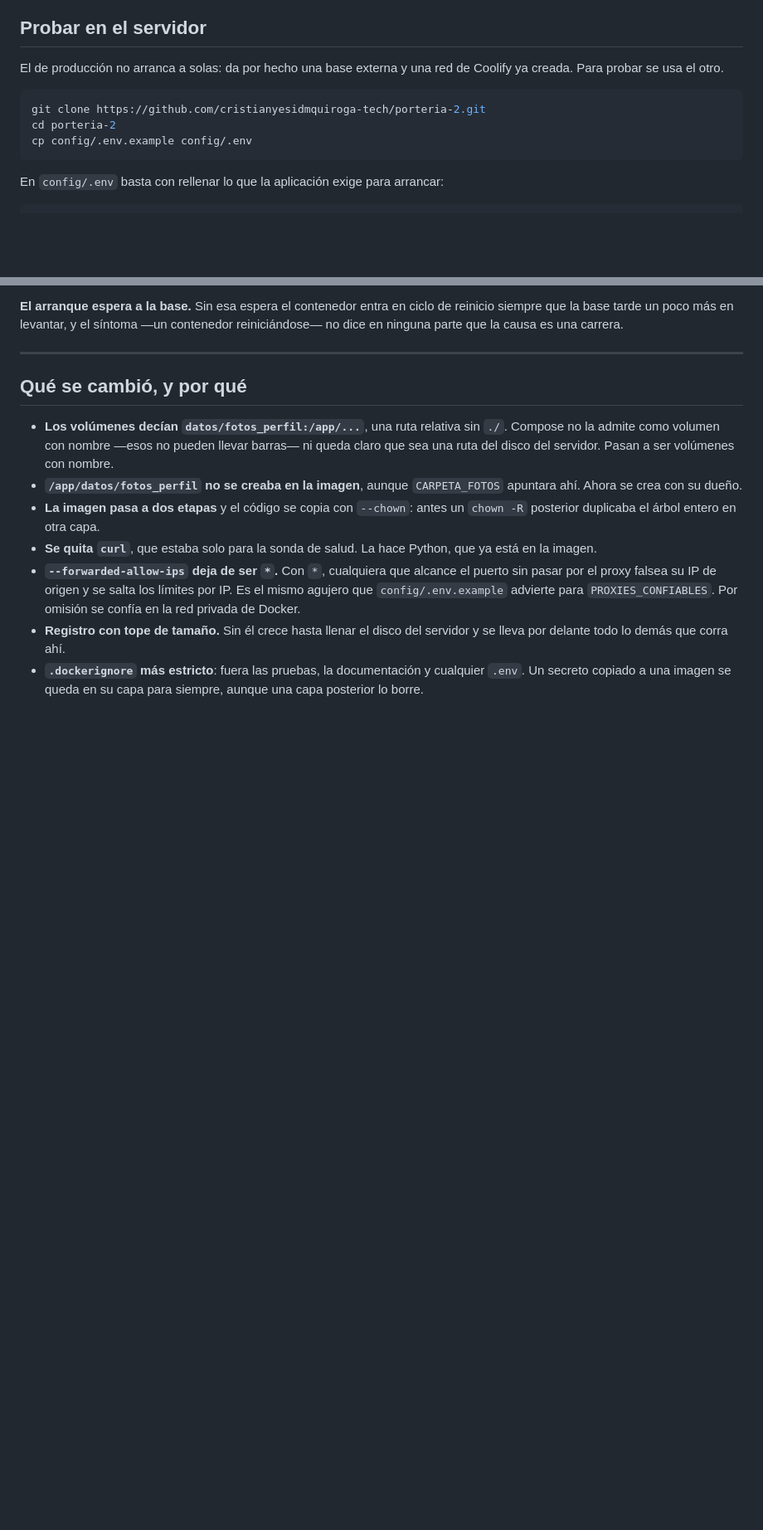
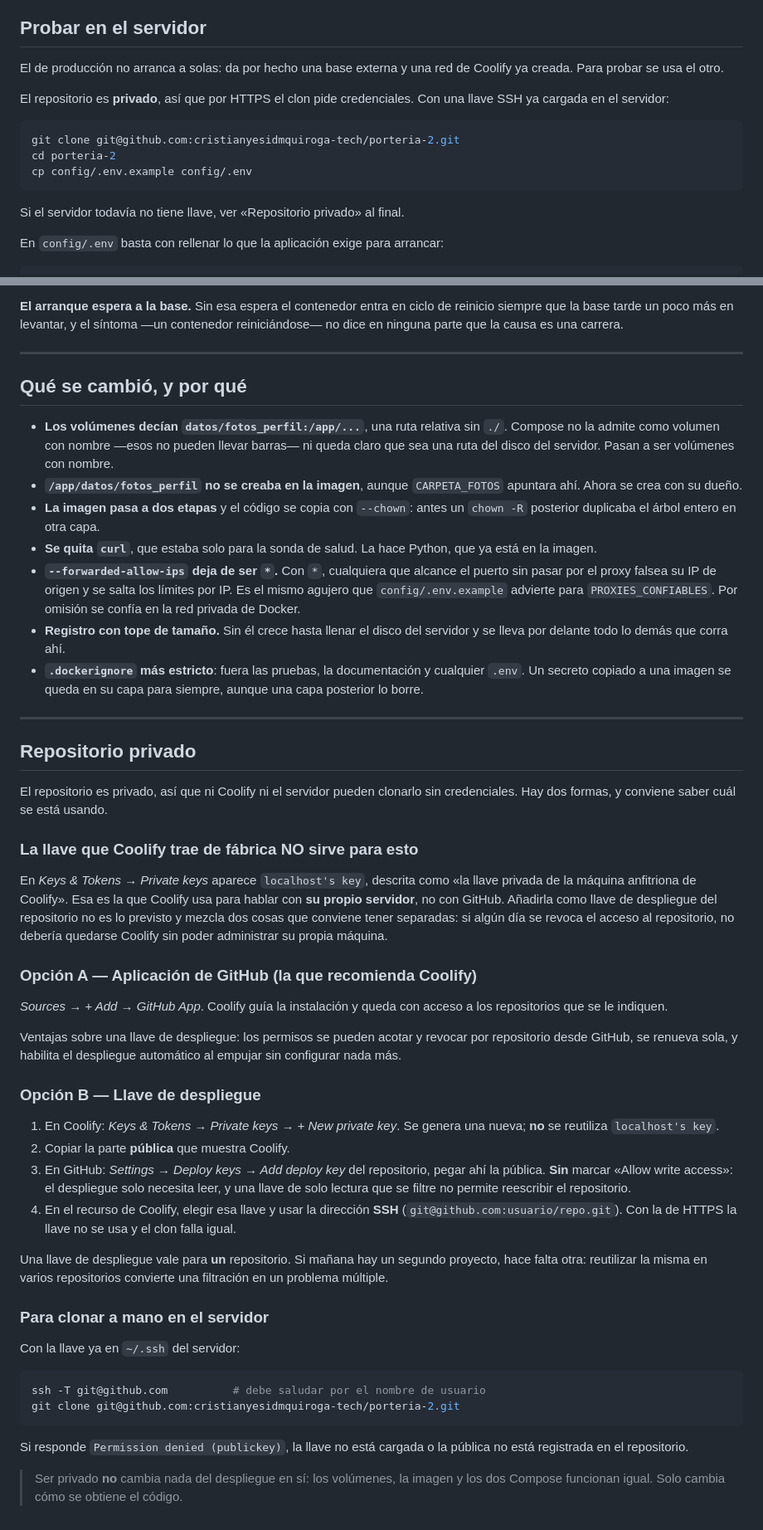
Before and after one commit to cristianyesidmquiroga-tech/porteria-2, a Markdown page: docker/LEEME.md, 2 parts joined by grey strips. Shown at 83% size. Rendered like a GitHub page; blank space fills up the shorter version.

Commit message:
El LEEME deja de dar por hecho que el repositorio es publico
Decia `git clone https://...`, que en un repositorio privado pide credenciales
y no funciona en un servidor sin sesion. Pasa a la direccion SSH.

Y se anade una seccion sobre como darle acceso, porque tiene una trampa: en
Coolify aparece `localhost's key` en la lista de llaves privadas, y es
tentador usarla. Esa es la llave con la que Coolify habla con SU PROPIA
maquina anfitriona, no con GitHub. Usarla como llave de despliegue mezcla dos
accesos que conviene tener separados: revocar el acceso al repositorio no
deberia dejar a Coolify sin poder administrar su servidor.

Se documentan las dos vias buenas: la aplicacion de GitHub, que es la que
Coolify recomienda y permite acotar y revocar permisos por repositorio, y la
llave de despliegue, con dos avisos que se olvidan siempre: crearla nueva en
vez de reutilizar la del anfitrion, y NO marcar acceso de escritura -el
despliegue solo necesita leer, y una llave de solo lectura filtrada no permite
reescribir el repositorio-.

Con la llave puesta hay que usar ademas la direccion SSH: con la de HTTPS la
llave no se usa y el clon falla igual. Es el error mas comun de esta
configuracion.

````diff
--- a/docker/LEEME.md
+++ b/docker/LEEME.md
@@ -16,11 +16,16 @@ Tres archivos, y cada uno tiene un momento:
 El de producción no arranca a solas: da por hecho una base externa y una red de
 Coolify ya creada. Para probar se usa el otro.
 
+El repositorio es **privado**, así que por HTTPS el clon pide credenciales. Con
+una llave SSH ya cargada en el servidor:
+
 ```bash
-git clone https://github.com/cristianyesidmquiroga-tech/porteria-2.git
+git clone git@github.com:cristianyesidmquiroga-tech/porteria-2.git
 cd porteria-2
 cp config/.env.example config/.env
 ```
+
+Si el servidor todavía no tiene llave, ver «Repositorio privado» al final.
 
 En `config/.env` basta con rellenar lo que la aplicación exige para arrancar:
 
@@ -122,3 +127,61 @@ contenedor reiniciándose— no dice en ninguna parte que la causa es una carrer
 - **`.dockerignore` más estricto**: fuera las pruebas, la documentación y
   cualquier `.env`. Un secreto copiado a una imagen se queda en su capa para
   siempre, aunque una capa posterior lo borre.
+
+---
+
+## Repositorio privado
+
+El repositorio es privado, así que ni Coolify ni el servidor pueden clonarlo
+sin credenciales. Hay dos formas, y conviene saber cuál se está usando.
+
+### La llave que Coolify trae de fábrica NO sirve para esto
+
+En *Keys & Tokens → Private keys* aparece `localhost's key`, descrita como «la
+llave privada de la máquina anfitriona de Coolify». Esa es la que Coolify usa
+para hablar con **su propio servidor**, no con GitHub. Añadirla como llave de
+despliegue del repositorio no es lo previsto y mezcla dos cosas que conviene
+tener separadas: si algún día se revoca el acceso al repositorio, no debería
+quedarse Coolify sin poder administrar su propia máquina.
+
+### Opción A — Aplicación de GitHub (la que recomienda Coolify)
+
+*Sources → + Add → GitHub App*. Coolify guía la instalación y queda con acceso
+a los repositorios que se le indiquen.
+
+Ventajas sobre una llave de despliegue: los permisos se pueden acotar y
+revocar por repositorio desde GitHub, se renueva sola, y habilita el
+despliegue automático al empujar sin configurar nada más.
+
+### Opción B — Llave de despliegue
+
+1. En Coolify: *Keys & Tokens → Private keys → + New private key*. Se genera
+   una nueva; **no** se reutiliza `localhost's key`.
+2. Copiar la parte **pública** que muestra Coolify.
+3. En GitHub: *Settings → Deploy keys → Add deploy key* del repositorio,
+   pegar ahí la pública. **Sin** marcar «Allow write access»: el despliegue
+   solo necesita leer, y una llave de solo lectura que se filtre no permite
+   reescribir el repositorio.
+4. En el recurso de Coolify, elegir esa llave y usar la dirección **SSH**
+   (`git@github.com:usuario/repo.git`). Con la de HTTPS la llave no se usa y
+   el clon falla igual.
+
+Una llave de despliegue vale para **un** repositorio. Si mañana hay un segundo
+proyecto, hace falta otra: reutilizar la misma en varios repositorios convierte
+una filtración en un problema múltiple.
+
+### Para clonar a mano en el servidor
+
+Con la llave ya en `~/.ssh` del servidor:
+
+```bash
+ssh -T git@github.com          # debe saludar por el nombre de usuario
+git clone git@github.com:cristianyesidmquiroga-tech/porteria-2.git
+```
+
+Si responde `Permission denied (publickey)`, la llave no está cargada o la
+pública no está registrada en el repositorio.
+
+> Ser privado **no** cambia nada del despliegue en sí: los volúmenes, la
+> imagen y los dos Compose funcionan igual. Solo cambia cómo se obtiene el
+> código.
````
